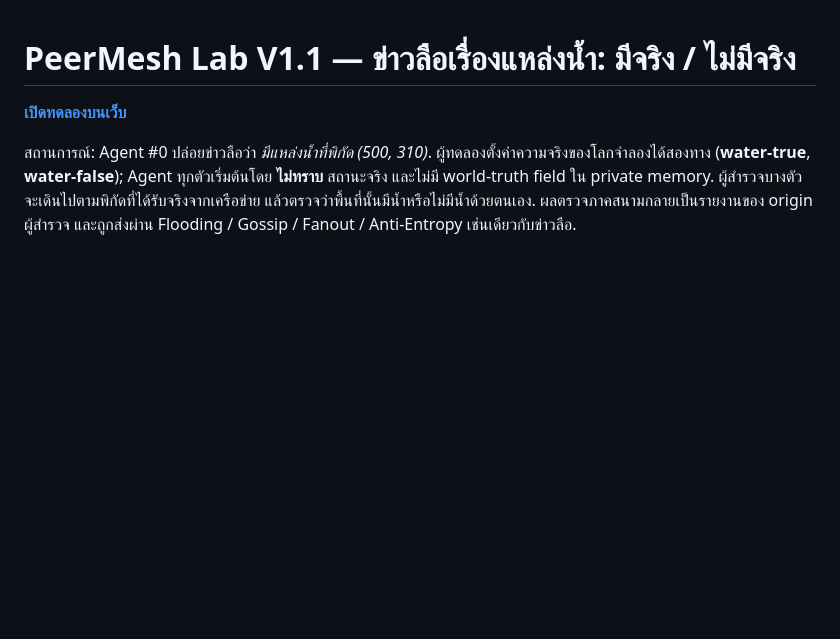
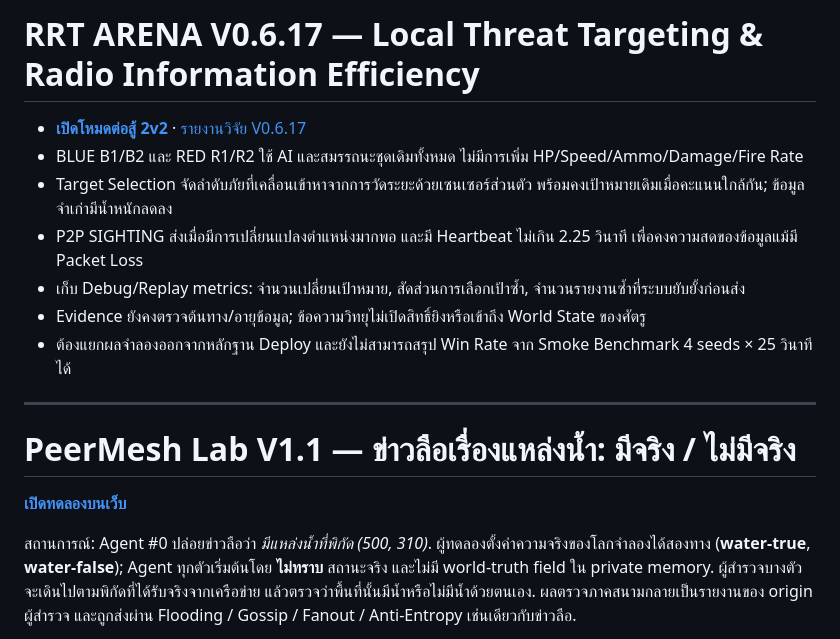
Before and after one commit to nustanakritwithai/RRT-Game-Lab, a Markdown page: README.md, the part around the change. Rendered like a GitHub page; blank space fills up the shorter version.

Commit message:
docs(v0617): publish local threat and radio-efficiency behavior and limits

```diff
--- a/README.md
+++ b/README.md
@@ -1,3 +1,15 @@
+# RRT ARENA V0.6.17 — Local Threat Targeting & Radio Information Efficiency
+
+- **[เปิดโหมดต่อสู้ 2v2](https://nustanakritwithai.github.io/RRT-Game-Lab/?mode=duel2)** · [รายงานวิจัย V0.6.17](COMBAT_INTELLIGENCE_V0617_TH.md)
+- BLUE B1/B2 และ RED R1/R2 ใช้ AI และสมรรถนะชุดเดิมทั้งหมด ไม่มีการเพิ่ม HP/Speed/Ammo/Damage/Fire Rate
+- Target Selection จัดลำดับภัยที่เคลื่อนเข้าหาจากการวัดระยะด้วยเซนเซอร์ส่วนตัว พร้อมคงเป้าหมายเดิมเมื่อคะแนนใกล้กัน; ข้อมูลจำเก่ามีน้ำหนักลดลง
+- P2P SIGHTING ส่งเมื่อมีการเปลี่ยนแปลงตำแหน่งมากพอ และมี Heartbeat ไม่เกิน 2.25 วินาที เพื่อคงความสดของข้อมูลแม้มี Packet Loss
+- เก็บ Debug/Replay metrics: จำนวนเปลี่ยนเป้าหมาย, สัดส่วนการเลือกเป้าซ้ำ, จำนวนรายงานซ้ำที่ระบบยับยั้งก่อนส่ง
+- Evidence ยังคงตรวจต้นทาง/อายุข้อมูล; ข้อความวิทยุไม่เปิดสิทธิ์ยิงหรือเข้าถึง World State ของศัตรู
+- ต้องแยกผลจำลองออกจากหลักฐาน Deploy และยังไม่สามารถสรุป Win Rate จาก Smoke Benchmark 4 seeds × 25 วินาทีได้
+
+---
+
 # PeerMesh Lab V1.1 — ข่าวลือเรื่องแหล่งน้ำ: มีจริง / ไม่มีจริง
 
 **[เปิดทดลองบนเว็บ](https://nustanakritwithai.github.io/RRT-Game-Lab/network-lab.html)**
```
